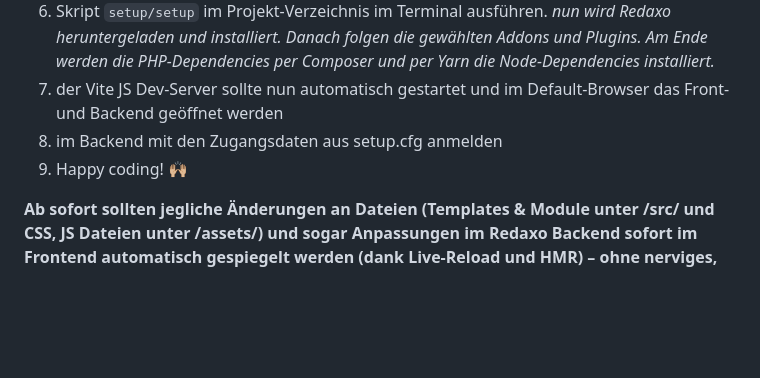
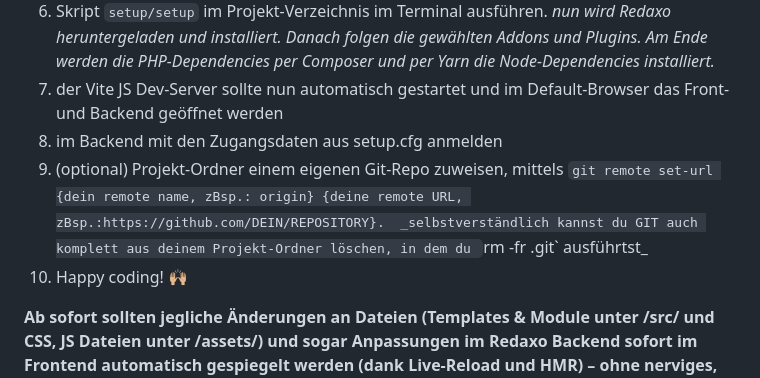
Before and after one commit to ynamite/viterex, a Markdown page: README.md, the part around the change. Rendered like a GitHub page; blank space fills up the shorter version.

Commit message:
updated readme with git info

```diff
--- a/README.md
+++ b/README.md
@@ -61,7 +61,9 @@ Deployment via [ydeploy](https://github.com/yakamara/ydeploy) von [yakamara](htt
    _nun wird Redaxo heruntergeladen und installiert. Danach folgen die gewählten Addons und Plugins. Am Ende werden die PHP-Dependencies per Composer und per Yarn die Node-Dependencies installiert._
 7. der Vite JS Dev-Server sollte nun automatisch gestartet und im Default-Browser das Front- und Backend geöffnet werden
 8. im Backend mit den Zugangsdaten aus setup.cfg anmelden
-9. Happy coding! 🙌🏼
+9. (optional) Projekt-Ordner einem eigenen Git-Repo zuweisen, mittels `git remote set-url {dein remote name, zBsp.: origin} {deine remote URL, zBsp.:https://github.com/DEIN/REPOSITORY}.
+  _selbstverständlich kannst du GIT auch komplett aus deinem Projekt-Ordner löschen, in dem du `rm -fr .git` ausführtst_
+10. Happy coding! 🙌🏼
 
 **Ab sofort sollten jegliche Änderungen an Dateien (Templates & Module unter /src/ und CSS, JS Dateien unter /assets/) und sogar Anpassungen im Redaxo Backend sofort im Frontend automatisch gespiegelt werden (dank Live-Reload und HMR) – ohne nerviges, manuelles refreshen mit F5** 🍔
 
```
